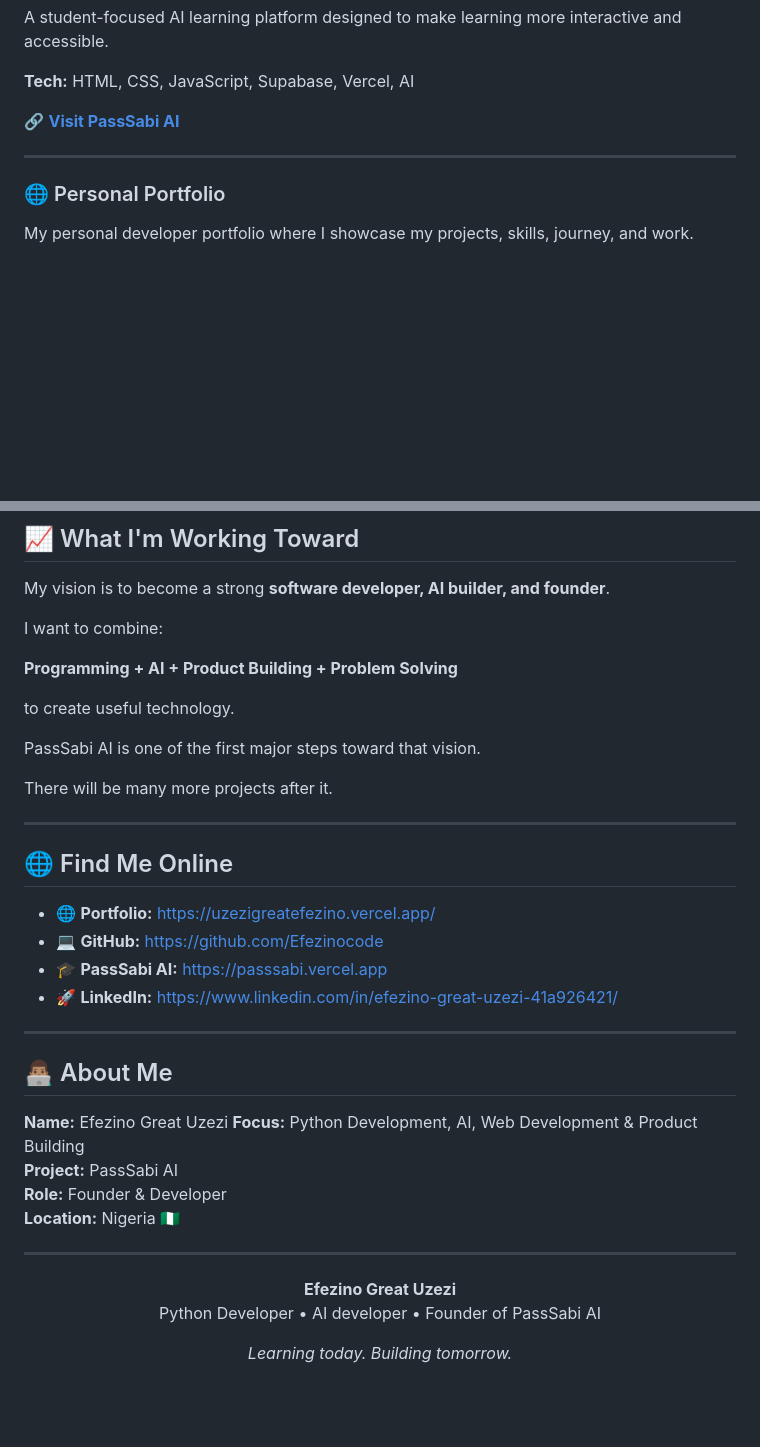
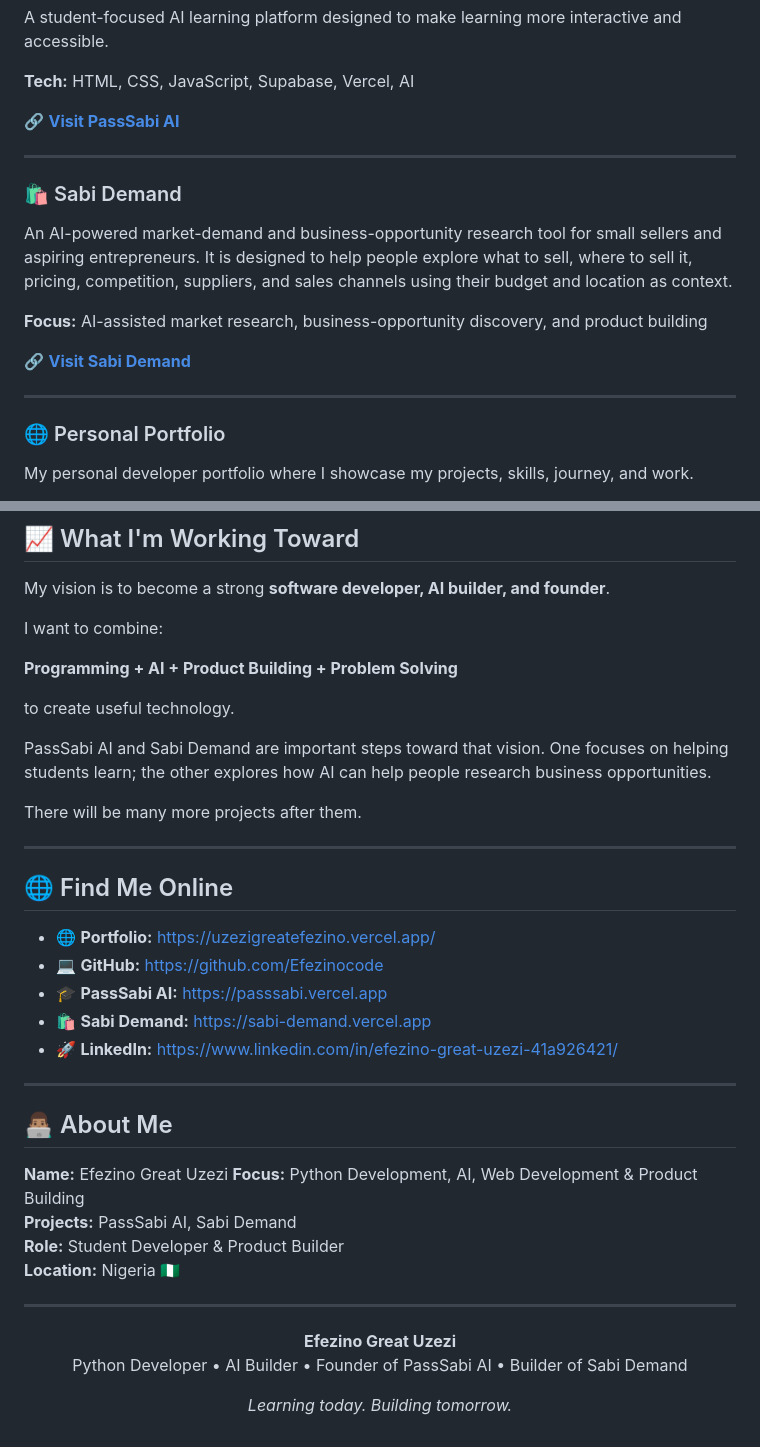
Before and after one commit to Efezinocode/Efezinocode, a Markdown page: README.md, 2 parts joined by grey strips. Drawn GitHub-style; blank space fills up the shorter version.

```diff
--- a/README.md
+++ b/README.md
@@ -126,6 +160,16 @@ A student-focused AI learning platform designed to make learning more interactiv
 
 ---
 
+### 🛍️ Sabi Demand
+
+An AI-powered market-demand and business-opportunity research tool for small sellers and aspiring entrepreneurs. It is designed to help people explore what to sell, where to sell it, pricing, competition, suppliers, and sales channels using their budget and location as context.
+
+**Focus:** AI-assisted market research, business-opportunity discovery, and product building
+
+🔗 **[Visit Sabi Demand](https://sabi-demand.vercel.app)**
+
+---
+
 ### 🌐 Personal Portfolio
 
 My personal developer portfolio where I showcase my projects, skills, journey, and work.
@@ -222,9 +267,9 @@ I want to combine:
 
 to create useful technology.
 
-PassSabi AI is one of the first major steps toward that vision.
+PassSabi AI and Sabi Demand are important steps toward that vision. One focuses on helping students learn; the other explores how AI can help people research business opportunities.
 
-There will be many more projects after it.
+There will be many more projects after them.
 
 ---
 
@@ -233,6 +278,7 @@ There will be many more projects after it.
 - 🌐 **Portfolio:** https://uzezigreatefezino.vercel.app/
 - 💻 **GitHub:** https://github.com/Efezinocode
 - 🎓 **PassSabi AI:** https://passsabi.vercel.app
+- 🛍️ **Sabi Demand:** https://sabi-demand.vercel.app
 - 🚀 **LinkedIn:** https://www.linkedin.com/in/efezino-great-uzezi-41a926421/
 
 ---
@@ -241,8 +287,8 @@ There will be many more projects after it.
 
 **Name:** Efezino Great Uzezi
 **Focus:** Python Development, AI, Web Development & Product Building
-**Project:** PassSabi AI
-**Role:** Founder & Developer
+**Projects:** PassSabi AI, Sabi Demand
+**Role:** Student Developer & Product Builder
 **Location:** Nigeria 🇳🇬
 
 ---
@@ -250,7 +296,7 @@ There will be many more projects after it.
 <p align="center">
   <strong>Efezino Great Uzezi</strong>
   <br>
-  Python Developer • AI developer • Founder of PassSabi AI
+  Python Developer • AI Builder • Founder of PassSabi AI • Builder of Sabi Demand
 </p>
 
 <p align="center">
```
Also changed, not shown: other parts of README.md (+36 -1 lines).
